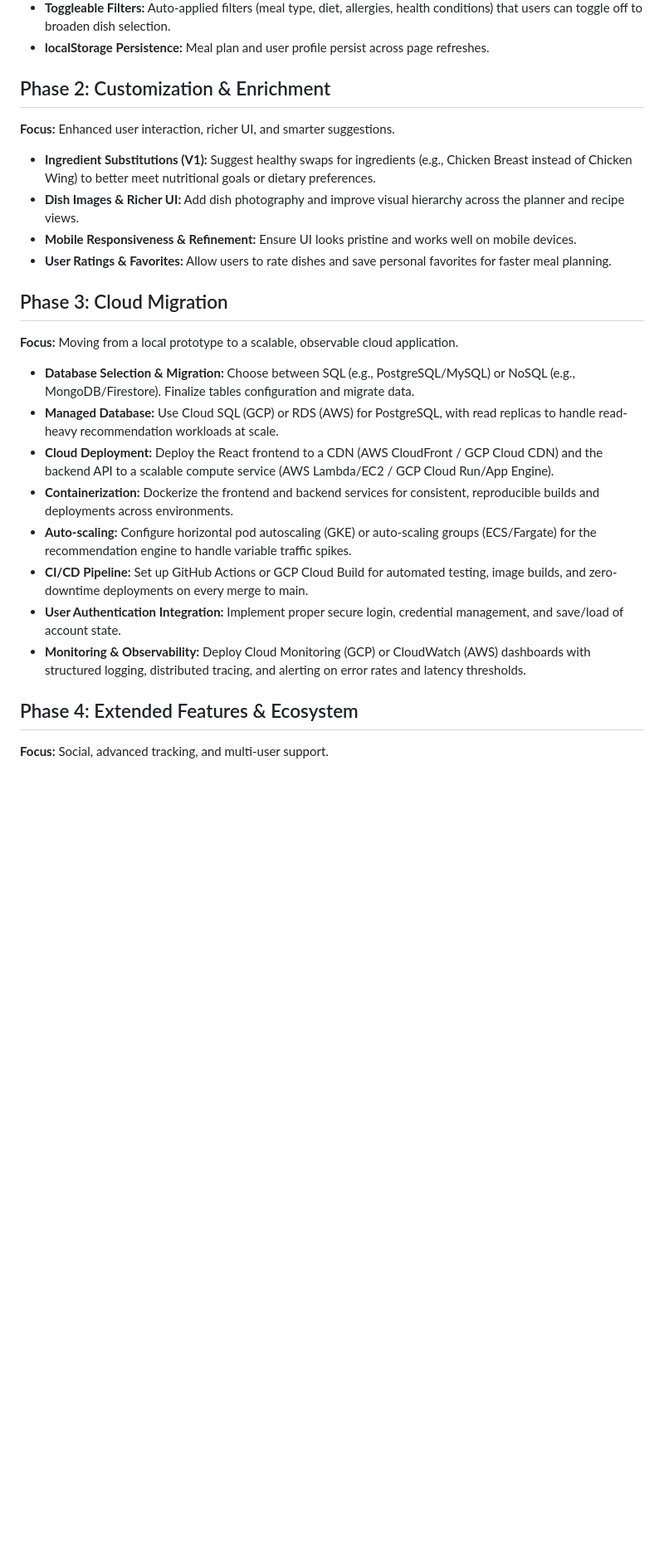
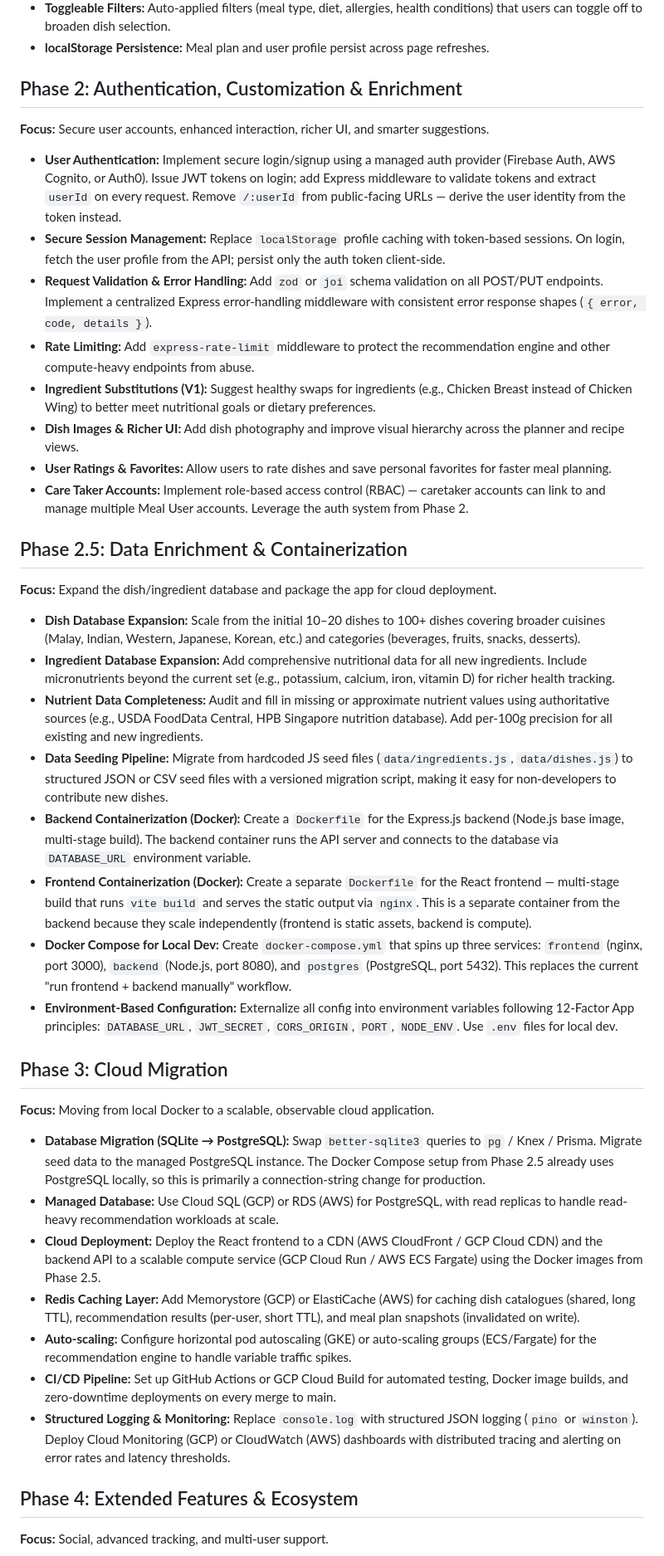
Before and after one commit to davidvct/healthy_meal_planner, a Markdown page: dev_phase.md, the part around one of its changes. Shown at 83% size. GitHub-like rendering; blank space fills up the shorter version.

Commit message:
docs: update development roadmap with auth, containerization, and cloud phases
- Add authentication and security tasks to Phase 2
- Add new Phase 2.5 for data enrichment and Docker containerization
- Expand Phase 3 with Redis caching, structured logging, and PostgreSQL migration details
- Move caretaker accounts to Phase 2, mobile responsiveness to Phase 4
- Add container tests and API versioning to later phases

Co-Authored-By: Claude Opus 4.6 <noreply@anthropic.com>

```diff
--- a/dev_phase.md
+++ b/dev_phase.md
@@ -17,23 +17,37 @@ This document outlines the proposed phases of development for the MealWise appli
 *   **Toggleable Filters:** Auto-applied filters (meal type, diet, allergies, health conditions) that users can toggle off to broaden dish selection.
 *   **localStorage Persistence:** Meal plan and user profile persist across page refreshes.
 
-## Phase 2: Customization & Enrichment
-**Focus:** Enhanced user interaction, richer UI, and smarter suggestions.
+## Phase 2: Authentication, Customization & Enrichment
+**Focus:** Secure user accounts, enhanced interaction, richer UI, and smarter suggestions.
+*   **User Authentication:** Implement secure login/signup using a managed auth provider (Firebase Auth, AWS Cognito, or Auth0). Issue JWT tokens on login; add Express middleware to validate tokens and extract `userId` on every request. Remove `/:userId` from public-facing URLs — derive the user identity from the token instead.
+*   **Secure Session Management:** Replace `localStorage` profile caching with token-based sessions. On login, fetch the user profile from the API; persist only the auth token client-side.
+*   **Request Validation & Error Handling:** Add `zod` or `joi` schema validation on all POST/PUT endpoints. Implement a centralized Express error-handling middleware with consistent error response shapes (`{ error, code, details }`).
+*   **Rate Limiting:** Add `express-rate-limit` middleware to protect the recommendation engine and other compute-heavy endpoints from abuse.
 *   **Ingredient Substitutions (V1):** Suggest healthy swaps for ingredients (e.g., Chicken Breast instead of Chicken Wing) to better meet nutritional goals or dietary preferences.
 *   **Dish Images & Richer UI:** Add dish photography and improve visual hierarchy across the planner and recipe views.
-*   **Mobile Responsiveness & Refinement:** Ensure UI looks pristine and works well on mobile devices.
 *   **User Ratings & Favorites:** Allow users to rate dishes and save personal favorites for faster meal planning.
+*   **Care Taker Accounts:** Implement role-based access control (RBAC) — caretaker accounts can link to and manage multiple Meal User accounts. Leverage the auth system from Phase 2.
+
+## Phase 2.5: Data Enrichment & Containerization
+**Focus:** Expand the dish/ingredient database and package the app for cloud deployment.
+*   **Dish Database Expansion:** Scale from the initial 10–20 dishes to 100+ dishes covering broader cuisines (Malay, Indian, Western, Japanese, Korean, etc.) and categories (beverages, fruits, snacks, desserts).
+*   **Ingredient Database Expansion:** Add comprehensive nutritional data for all new ingredients. Include micronutrients beyond the current set (e.g., potassium, calcium, iron, vitamin D) for richer health tracking.
+*   **Nutrient Data Completeness:** Audit and fill in missing or approximate nutrient values using authoritative sources (e.g., USDA FoodData Central, HPB Singapore nutrition database). Add per-100g precision for all existing and new ingredients.
+*   **Data Seeding Pipeline:** Migrate from hardcoded JS seed files (`data/ingredients.js`, `data/dishes.js`) to structured JSON or CSV seed files with a versioned migration script, making it easy for non-developers to contribute new dishes.
+*   **Backend Containerization (Docker):** Create a `Dockerfile` for the Express.js backend (Node.js base image, multi-stage build). The backend container runs the API server and connects to the database via `DATABASE_URL` environment variable.
+*   **Frontend Containerization (Docker):** Create a separate `Dockerfile` for the React frontend — multi-stage build that runs `vite build` and serves the static output via `nginx`. This is a separate container from the backend because they scale independently (frontend is static assets, backend is compute).
+*   **Docker Compose for Local Dev:** Create `docker-compose.yml` that spins up three services: `frontend` (nginx, port 3000), `backend` (Node.js, port 8080), and `postgres` (PostgreSQL, port 5432). This replaces the current "run frontend + backend manually" workflow.
+*   **Environment-Based Configuration:** Externalize all config into environment variables following 12-Factor App principles: `DATABASE_URL`, `JWT_SECRET`, `CORS_ORIGIN`, `PORT`, `NODE_ENV`. Use `.env` files for local dev.
 
 ## Phase 3: Cloud Migration
-**Focus:** Moving from a local prototype to a scalable, observable cloud application.
-*   **Database Selection & Migration:** Choose between SQL (e.g., PostgreSQL/MySQL) or NoSQL (e.g., MongoDB/Firestore). Finalize tables configuration and migrate data.
+**Focus:** Moving from local Docker to a scalable, observable cloud application.
+*   **Database Migration (SQLite → PostgreSQL):** Swap `better-sqlite3` queries to `pg` / Knex / Prisma. Migrate seed data to the managed PostgreSQL instance. The Docker Compose setup from Phase 2.5 already uses PostgreSQL locally, so this is primarily a connection-string change for production.
 *   **Managed Database:** Use Cloud SQL (GCP) or RDS (AWS) for PostgreSQL, with read replicas to handle read-heavy recommendation workloads at scale.
-*   **Cloud Deployment:** Deploy the React frontend to a CDN (AWS CloudFront / GCP Cloud CDN) and the backend API to a scalable compute service (AWS Lambda/EC2 / GCP Cloud Run/App Engine).
-*   **Containerization:** Dockerize the frontend and backend services for consistent, reproducible builds and deployments across environments.
+*   **Cloud Deployment:** Deploy the React frontend to a CDN (AWS CloudFront / GCP Cloud CDN) and the backend API to a scalable compute service (GCP Cloud Run / AWS ECS Fargate) using the Docker images from Phase 2.5.
+*   **Redis Caching Layer:** Add Memorystore (GCP) or ElastiCache (AWS) for caching dish catalogues (shared, long TTL), recommendation results (per-user, short TTL), and meal plan snapshots (invalidated on write).
 *   **Auto-scaling:** Configure horizontal pod autoscaling (GKE) or auto-scaling groups (ECS/Fargate) for the recommendation engine to handle variable traffic spikes.
-*   **CI/CD Pipeline:** Set up GitHub Actions or GCP Cloud Build for automated testing, image builds, and zero-downtime deployments on every merge to main.
-*   **User Authentication Integration:** Implement proper secure login, credential management, and save/load of account state.
-*   **Monitoring & Observability:** Deploy Cloud Monitoring (GCP) or CloudWatch (AWS) dashboards with structured logging, distributed tracing, and alerting on error rates and latency thresholds.
+*   **CI/CD Pipeline:** Set up GitHub Actions or GCP Cloud Build for automated testing, Docker image builds, and zero-downtime deployments on every merge to main.
+*   **Structured Logging & Monitoring:** Replace `console.log` with structured JSON logging (`pino` or `winston`). Deploy Cloud Monitoring (GCP) or CloudWatch (AWS) dashboards with distributed tracing and alerting on error rates and latency thresholds.
 
 ## Phase 4: Extended Features & Ecosystem
 **Focus:** Social, advanced tracking, and multi-user support.
```
Also changed, not shown: other parts of dev_phase.md (+7 -4 lines).
